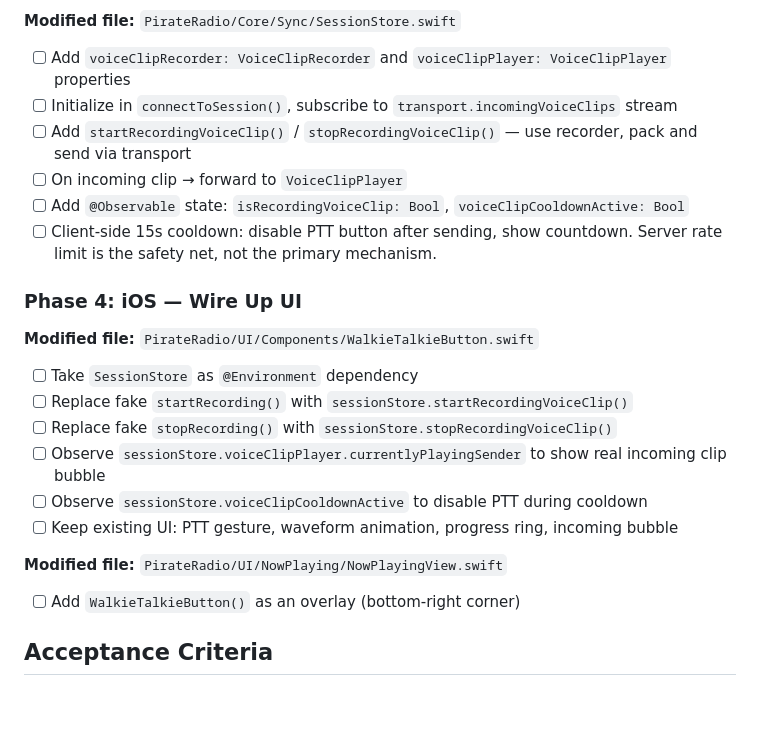
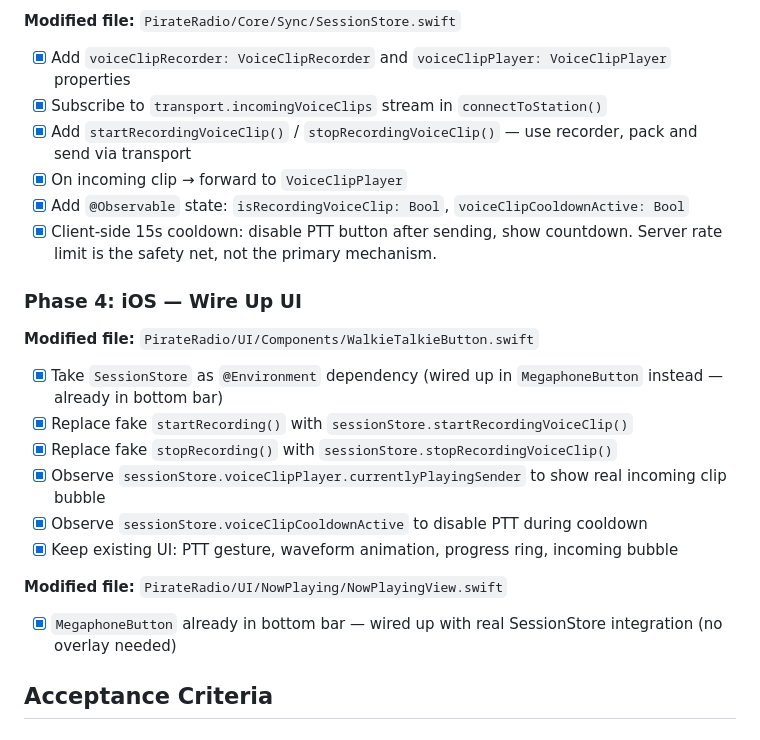
Before and after one commit to veganpolice/pirate-radi0, a Markdown page: docs/plans/2026-03-27-feat-walkie-talkie-voice-clips-plan.md, the part around one of its changes. GitHub-like rendering; blank space fills up the shorter version.

```diff
--- a/docs/plans/2026-03-27-feat-walkie-talkie-voice-clips-plan.md
+++ b/docs/plans/2026-03-27-feat-walkie-talkie-voice-clips-plan.md
@@ -182,27 +182,27 @@ Voice clips are a **parallel path** — they bypass `SyncMessage`/`SyncEngine` e
 
 **Modified file:** `PirateRadio/Core/Sync/SessionStore.swift`
 
-- [ ] Add `voiceClipRecorder: VoiceClipRecorder` and `voiceClipPlayer: VoiceClipPlayer` properties
-- [ ] Initialize in `connectToSession()`, subscribe to `transport.incomingVoiceClips` stream
-- [ ] Add `startRecordingVoiceClip()` / `stopRecordingVoiceClip()` — use recorder, pack and send via transport
-- [ ] On incoming clip → forward to `VoiceClipPlayer`
-- [ ] Add `@Observable` state: `isRecordingVoiceClip: Bool`, `voiceClipCooldownActive: Bool`
-- [ ] Client-side 15s cooldown: disable PTT button after sending, show countdown. Server rate limit is the safety net, not the primary mechanism.
+- [x] Add `voiceClipRecorder: VoiceClipRecorder` and `voiceClipPlayer: VoiceClipPlayer` properties
+- [x] Subscribe to `transport.incomingVoiceClips` stream in `connectToStation()`
+- [x] Add `startRecordingVoiceClip()` / `stopRecordingVoiceClip()` — use recorder, pack and send via transport
+- [x] On incoming clip → forward to `VoiceClipPlayer`
+- [x] Add `@Observable` state: `isRecordingVoiceClip: Bool`, `voiceClipCooldownActive: Bool`
+- [x] Client-side 15s cooldown: disable PTT button after sending, show countdown. Server rate limit is the safety net, not the primary mechanism.
 
 ### Phase 4: iOS — Wire Up UI
 
 **Modified file:** `PirateRadio/UI/Components/WalkieTalkieButton.swift`
 
-- [ ] Take `SessionStore` as `@Environment` dependency
-- [ ] Replace fake `startRecording()` with `sessionStore.startRecordingVoiceClip()`
-- [ ] Replace fake `stopRecording()` with `sessionStore.stopRecordingVoiceClip()`
-- [ ] Observe `sessionStore.voiceClipPlayer.currentlyPlayingSender` to show real incoming clip bubble
-- [ ] Observe `sessionStore.voiceClipCooldownActive` to disable PTT during cooldown
-- [ ] Keep existing UI: PTT gesture, waveform animation, progress ring, incoming bubble
+- [x] Take `SessionStore` as `@Environment` dependency (wired up in `MegaphoneButton` instead — already in bottom bar)
+- [x] Replace fake `startRecording()` with `sessionStore.startRecordingVoiceClip()`
+- [x] Replace fake `stopRecording()` with `sessionStore.stopRecordingVoiceClip()`
+- [x] Observe `sessionStore.voiceClipPlayer.currentlyPlayingSender` to show real incoming clip bubble
+- [x] Observe `sessionStore.voiceClipCooldownActive` to disable PTT during cooldown
+- [x] Keep existing UI: PTT gesture, waveform animation, progress ring, incoming bubble
 
 **Modified file:** `PirateRadio/UI/NowPlaying/NowPlayingView.swift`
 
-- [ ] Add `WalkieTalkieButton()` as an overlay (bottom-right corner)
+- [x] `MegaphoneButton` already in bottom bar — wired up with real SessionStore integration (no overlay needed)
 
 ## Acceptance Criteria
 
```
Also changed, not shown: other parts of docs/plans/2026-03-27-feat-walkie-talkie-voice-clips-plan.md (+27 -27 lines).
